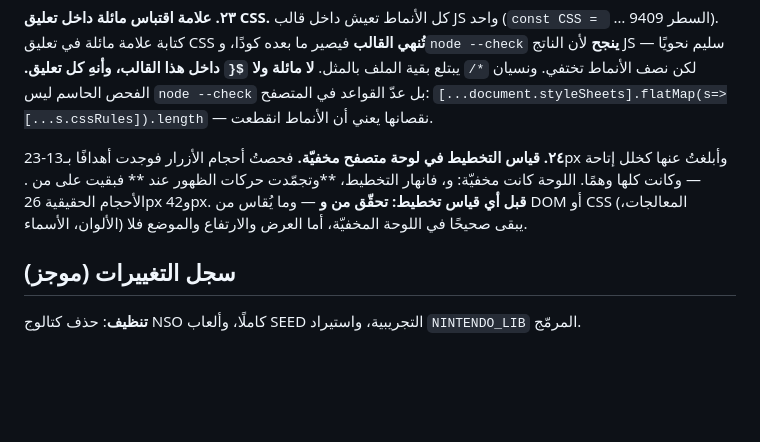
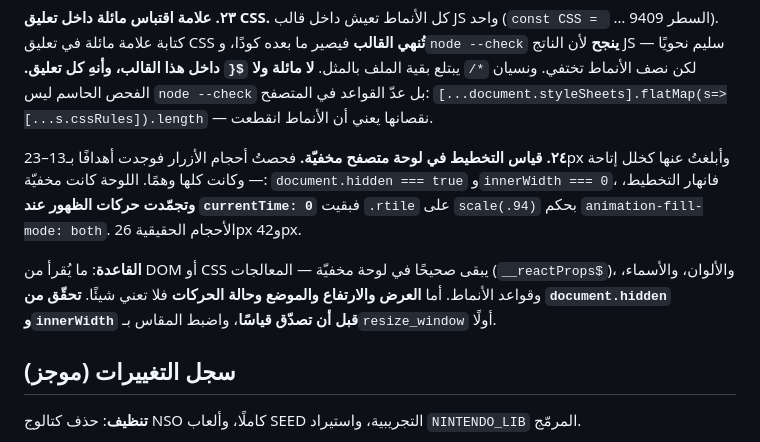
Before and after one commit to yasseralq90coder/YasirMaktabatiGaming, a Markdown page: AGENTS.md, the part around the change. Drawn GitHub-style; blank space fills up the shorter version.

Commit message:
Restore the backticks bash ate in the error-24 note
The previous commit wrote that note through a double-quoted shell string,
so every backticked identifier — document.hidden, innerWidth, .rtile,
scale(.94) — was swallowed as command substitution and the paragraph
landed with holes in it. Rewritten from a quoted heredoc.

Co-Authored-By: Claude Opus 5 <noreply@anthropic.com>

```diff
--- a/AGENTS.md
+++ b/AGENTS.md
@@ -832,12 +832,16 @@ flex وتقاسمت **ثماني** بطاقات عرض الشاشة — نص ب
 
 
 **٢٤. قياس التخطيط في لوحة متصفح مخفيّة.** فحصتُ أحجام الأزرار فوجدت أهدافًا
-بـ13-23px وأبلغتُ عنها كخلل إتاحة — وكانت كلها وهمًا. اللوحة كانت مخفيّة:
- و، فانهار التخطيط، **وتجمّدت حركات
-الظهور عند ** فبقيت  على  من .
-الأحجام الحقيقية 26px و42px. **قبل أي قياس تخطيط: تحقّق من
-و** — وما يُقاس من DOM أو CSS (المعالجات، الألوان، الأسماء) يبقى
-صحيحًا في اللوحة المخفيّة، أما العرض والارتفاع والموضع فلا.
+بـ13–23px وأبلغتُ عنها كخلل إتاحة — وكانت كلها وهمًا. اللوحة كانت مخفيّة:
+`document.hidden === true` و`innerWidth === 0`، فانهار التخطيط، **وتجمّدت حركات
+الظهور عند `currentTime: 0`** فبقيت `.rtile` على `scale(.94)` بحكم
+`animation-fill-mode: both`. الأحجام الحقيقية 26px و42px.
+
+**القاعدة**: ما يُقرأ من DOM أو CSS يبقى صحيحًا في لوحة مخفيّة — المعالجات
+(`__reactProps$`)، والألوان، والأسماء، وقواعد الأنماط. أما **العرض والارتفاع
+والموضع وحالة الحركات** فلا تعني شيئًا. **تحقّق من `document.hidden` و`innerWidth`
+قبل أن تصدّق قياسًا**، واضبط المقاس بـ`resize_window` أولًا.
+
 
 ## سجل التغييرات (موجز)
 
```
